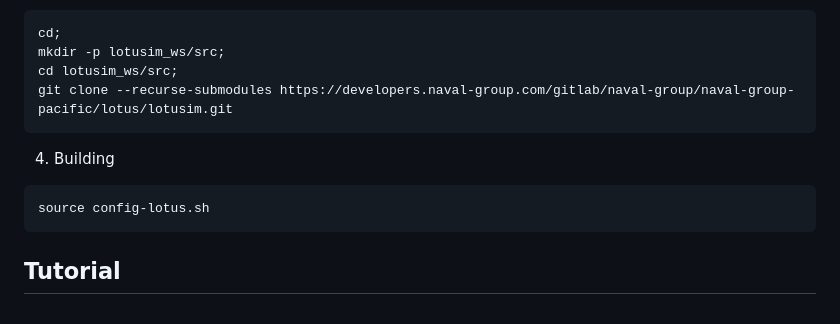
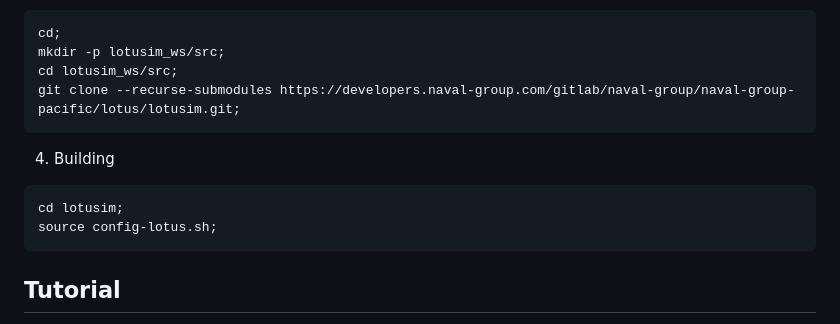
Before and after one commit to naval-group/LOTUSim, a Markdown page: README.md, the part around the change. GitHub-like rendering.

Commit message:
Add cd command

````diff
--- a/README.md
+++ b/README.md
@@ -31,13 +31,14 @@ sudo apt install -y libwebsocketpp-dev nlohmann-json3-dev libxlsxwriter-dev
 cd;
 mkdir -p lotusim_ws/src;
 cd lotusim_ws/src;
-git clone --recurse-submodules https://developers.naval-group.com/gitlab/naval-group/naval-group-pacific/lotus/lotusim.git
+git clone --recurse-submodules https://developers.naval-group.com/gitlab/naval-group/naval-group-pacific/lotus/lotusim.git;
 ```
 
 4. Building
 
 ```bash
-source config-lotus.sh
+cd lotusim;
+source config-lotus.sh;
 ```
 
 ## Tutorial
````
